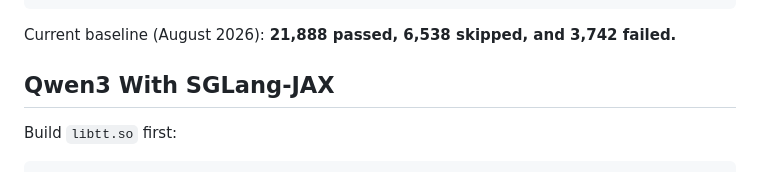
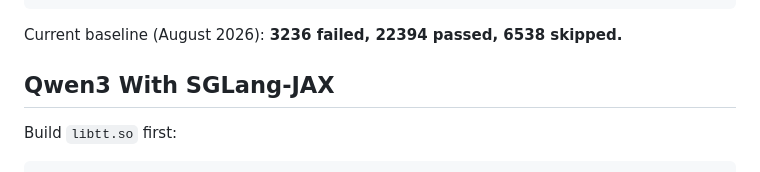
Before and after one commit to pcmoritz/libtt, a Markdown page: README.md, the part around the change. GitHub-like rendering.

Commit message:
Update JAX test baseline

````diff
--- a/README.md
+++ b/README.md
@@ -70,8 +70,7 @@ bazel test //tests:jax_test_suite \
   --test_arg=-v
 ```
 
-Current baseline (August 2026): **21,888 passed, 6,538 skipped, and 3,742
-failed.**
+Current baseline (August 2026): **3236 failed, 22394 passed, 6538 skipped.**
 
 ## Qwen3 With SGLang-JAX
 
````
